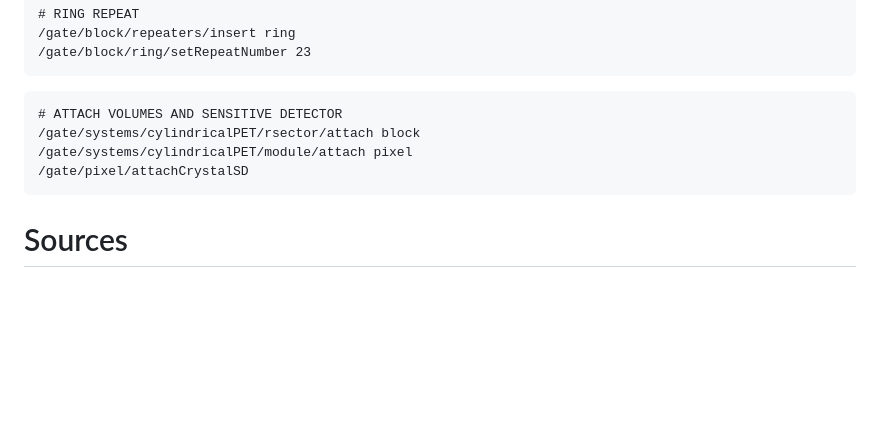
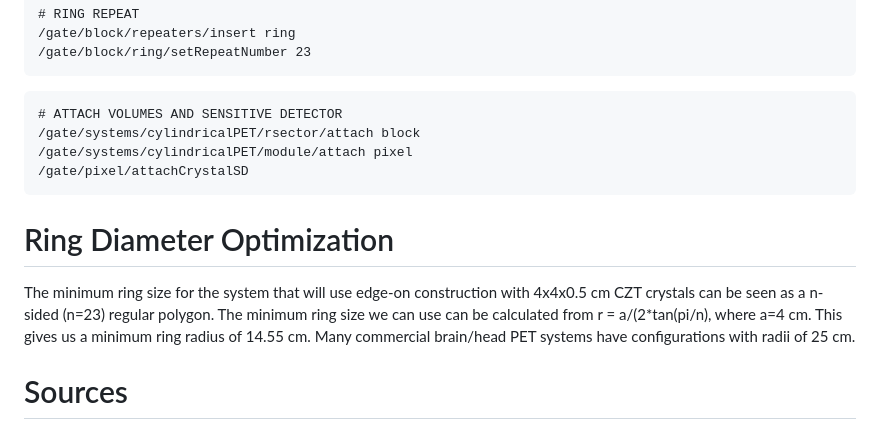
Before and after one commit to gshoop/PET, a Markdown page: GATE/BetaGammaPET/README.md, the part around the change. Rendered like a GitHub page; blank space fills up the shorter version.

Commit message:
Added part on radius for system configuration

````diff
--- a/GATE/BetaGammaPET/README.md
+++ b/GATE/BetaGammaPET/README.md
@@ -90,6 +90,10 @@ Repeating the CZT blocks in a ring for a total of 23 detector blocks around the
 /gate/pixel/attachCrystalSD
 ```
 
+# Ring Diameter Optimization
+The minimum ring size for the system that will use edge-on construction with 4x4x0.5 cm CZT crystals can be seen as a n-sided (n=23) regular polygon. The minimum ring size we can use can be calculated
+from r = a/(2*tan(pi/n), where a=4 cm. This gives us a minimum ring radius of 14.55 cm. Many commercial brain/head PET systems have configurations with radii of 25 cm.
+
 # Sources
 
 We would like to use Zirconium-89 (89Zr) for positron emission. 89Zr has a half-life of approximately 3.27 days or 78.48 hours. Zr decays by positron emission at a rate of 23% with average kinetic energy
````
